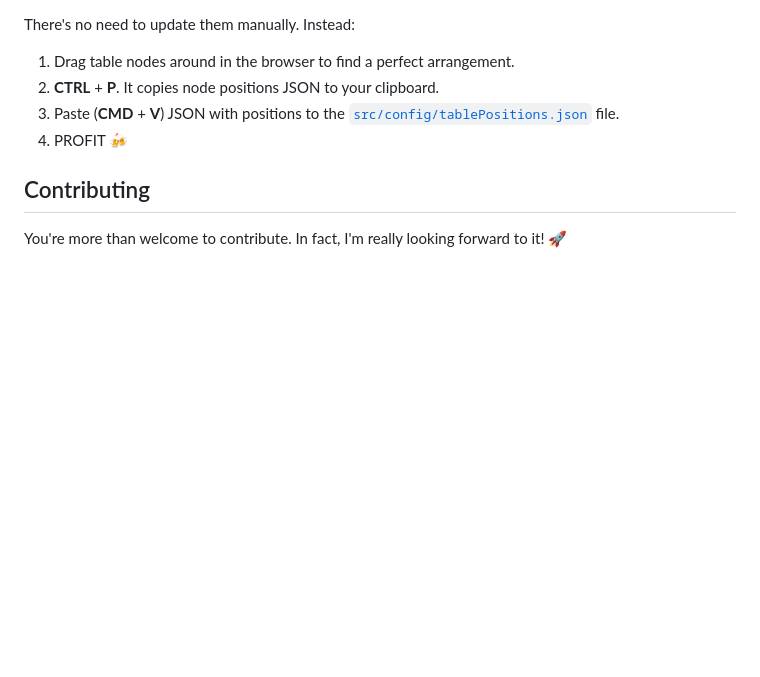
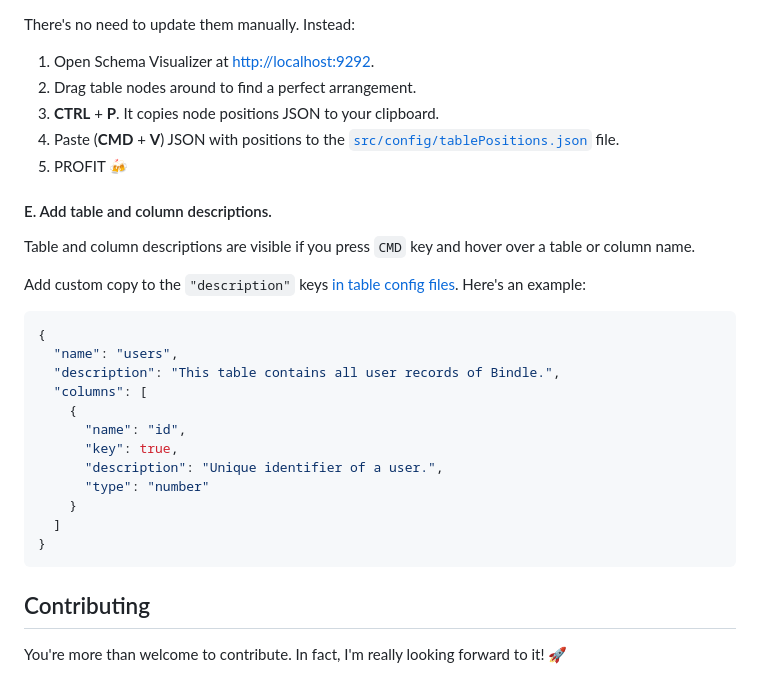
Before and after one commit to adamz991119/reactflow-sql-visualization, a Markdown page: README.md, the part around one of its changes. Drawn GitHub-style; blank space fills up the shorter version.

````diff
--- a/README.md
+++ b/README.md
@@ -150,10 +175,32 @@ By default, every table will be places in the center of the screen (`x: 0, y: 0`
 
 There's no need to update them manually. Instead:
 
-1. Drag table nodes around in the browser to find a perfect arrangement.
-2. **CTRL** + **P**. It copies node positions JSON to your clipboard.
-3. Paste (**CMD** + **V**) JSON with positions to the [`src/config/tablePositions.json`](https://github.com/sqlhabit/sql_schema_visualizer/blob/main/src/config/tablePositions.json) file.
-4. PROFIT :beers:
+1. Open Schema Visualizer at [http://localhost:9292](http://localhost:9292).
+2. Drag table nodes around to find a perfect arrangement.
+3. **CTRL** + **P**. It copies node positions JSON to your clipboard.
+4. Paste (**CMD** + **V**) JSON with positions to the [`src/config/tablePositions.json`](https://github.com/sqlhabit/sql_schema_visualizer/blob/main/src/config/tablePositions.json) file.
+5. PROFIT :beers:
+
+#### E. Add table and column descriptions.
+
+Table and column descriptions are visible if you press `CMD` key and hover over a table or column name.
+
+Add custom copy to the `"description"` keys [in table config files](https://github.com/sqlhabit/sql_schema_visualizer/tree/main/src/config/tables). Here's an example:
+
+```json
+{
+  "name": "users",
+  "description": "This table contains all user records of Bindle.",
+  "columns": [
+    {
+      "name": "id",
+      "key": true,
+      "description": "Unique identifier of a user.",
+      "type": "number"
+    }
+  ]
+}
+```
 
 ## Contributing
 
````
Also changed, not shown: other parts of README.md (+53 -28 lines).
